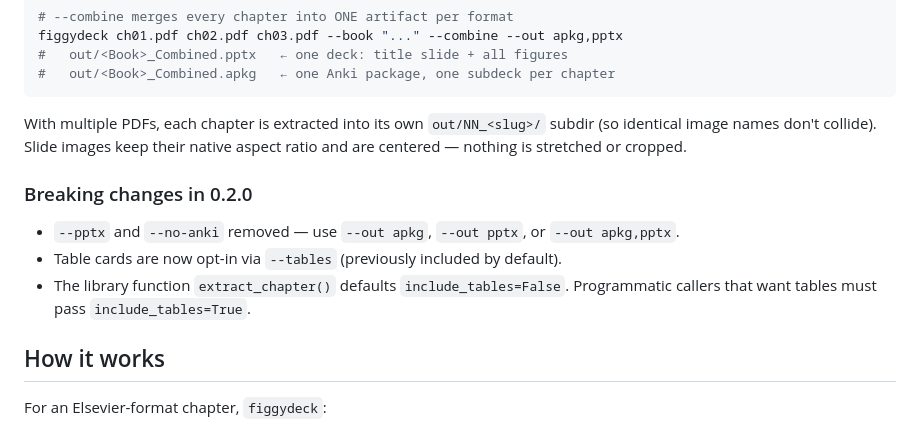
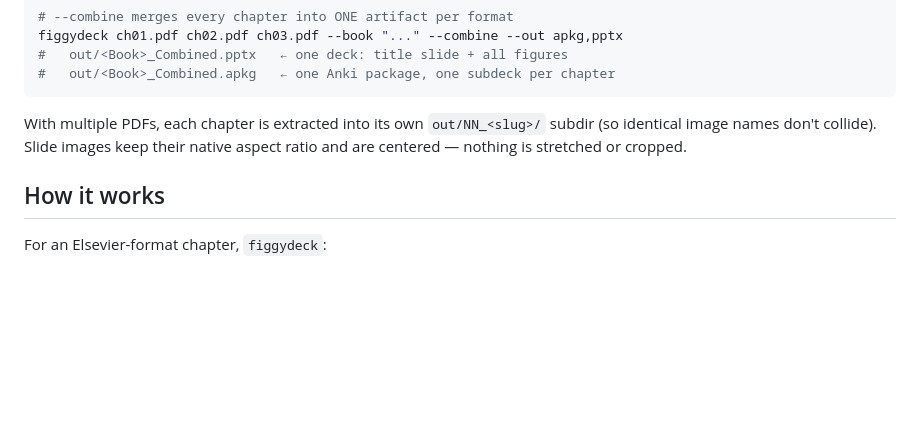
Before and after one commit to gregjoeval/figgydeck, a Markdown page: README.md, the part around the change. Rendered like a GitHub page; blank space fills up the shorter version.

Commit message:
docs: remove 'Breaking changes in 0.2.0' section from README
Co-Authored-By: Claude Opus 4.8 (1M context) <noreply@anthropic.com>
Claude-Session: https://claude.ai/code/session_019eUfbz8KaF3ie6Fo4PNzz9

```diff
--- a/README.md
+++ b/README.md
@@ -100,12 +100,6 @@ With multiple PDFs, each chapter is extracted into its own `out/NN_<slug>/`
 subdir (so identical image names don't collide). Slide images keep their native
 aspect ratio and are centered — nothing is stretched or cropped.
 
-### Breaking changes in 0.2.0
-
-- `--pptx` and `--no-anki` removed — use `--out apkg`, `--out pptx`, or `--out apkg,pptx`.
-- Table cards are now opt-in via `--tables` (previously included by default).
-- The library function `extract_chapter()` defaults `include_tables=False`. Programmatic callers that want tables must pass `include_tables=True`.
-
 ## How it works
 
 For an Elsevier-format chapter, `figgydeck`:
```
